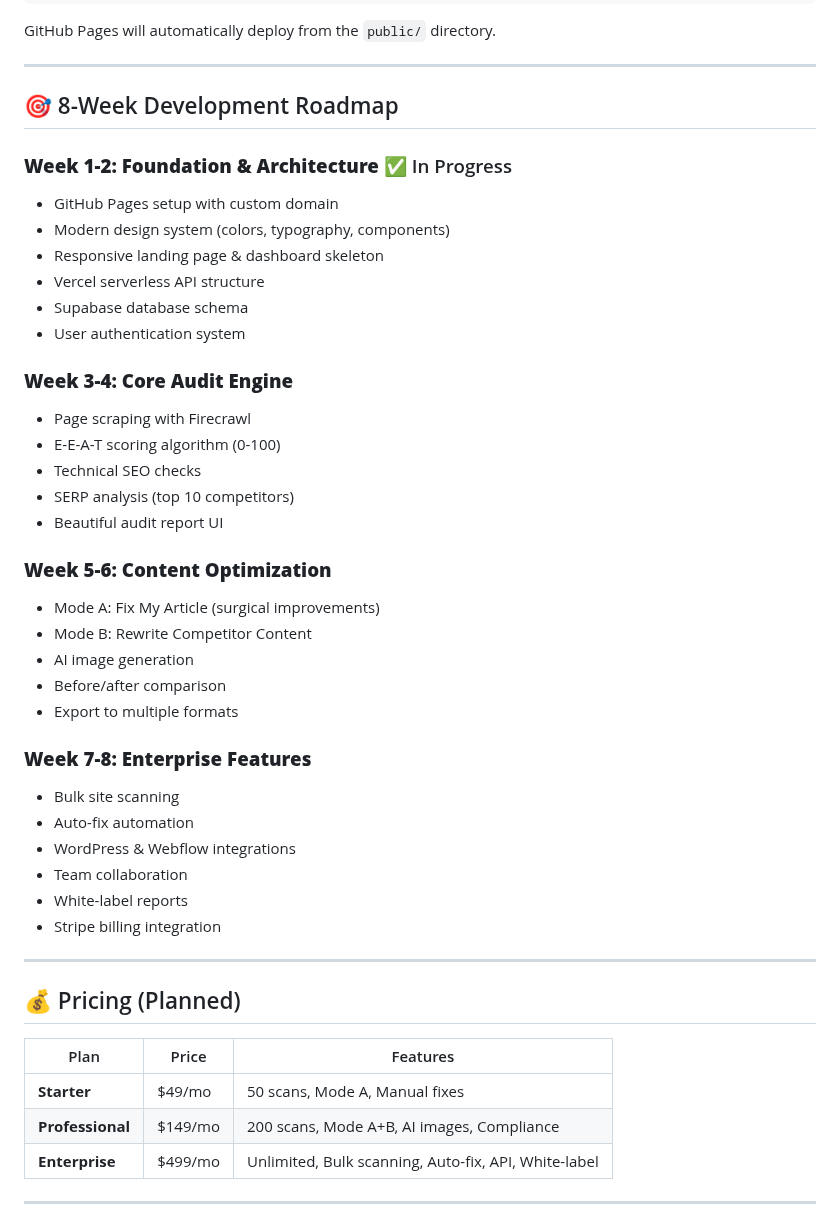
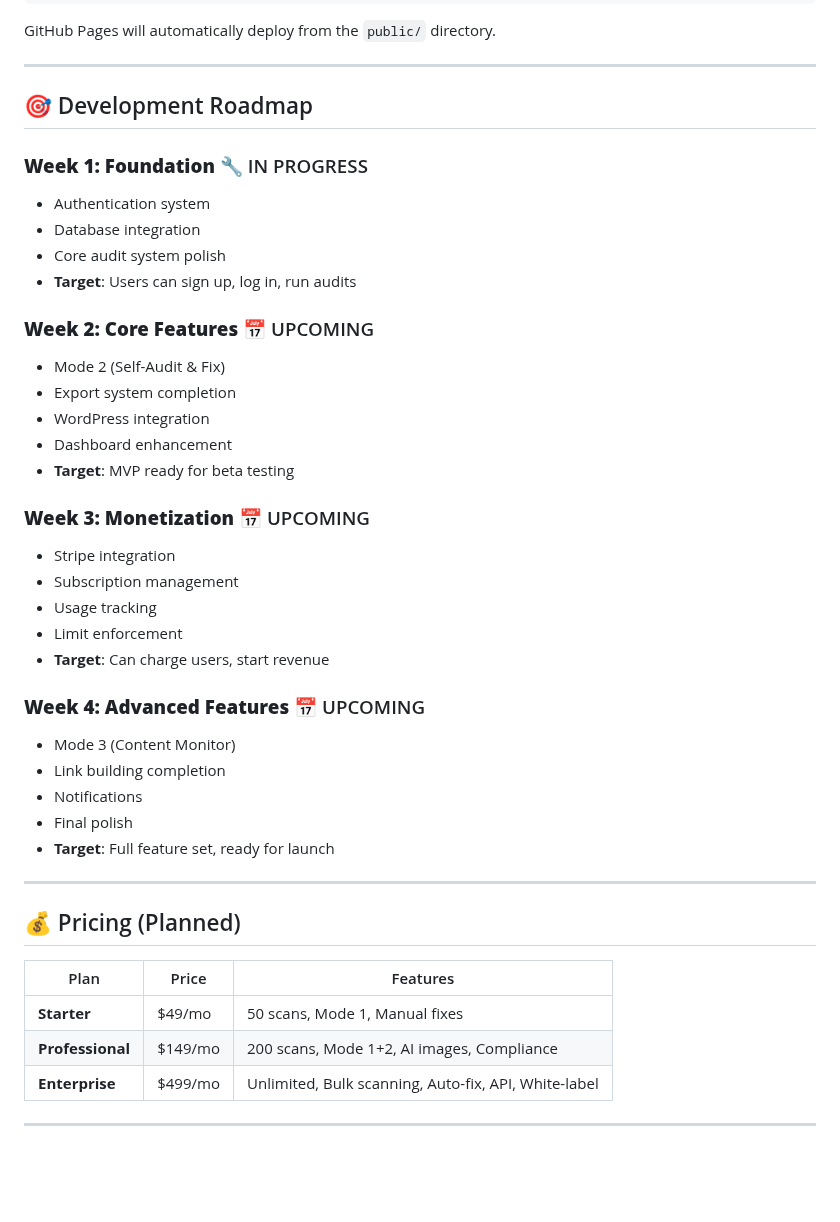
Before and after one commit to dannythehat/ranksmart, a Markdown page: README.md, the part around one of its changes. Drawn GitHub-style; blank space fills up the shorter version.

```diff
--- a/README.md
+++ b/README.md
@@ -166,37 +185,34 @@ GitHub Pages will automatically deploy from the `public/` directory.
 
 ---
 
-## 🎯 8-Week Development Roadmap
+## 🎯 Development Roadmap
 
-### **Week 1-2: Foundation & Architecture** ✅ In Progress
-- GitHub Pages setup with custom domain
-- Modern design system (colors, typography, components)
-- Responsive landing page & dashboard skeleton
-- Vercel serverless API structure
-- Supabase database schema
-- User authentication system
+### **Week 1: Foundation** 🔧 IN PROGRESS
+- Authentication system
+- Database integration
+- Core audit system polish
+- **Target**: Users can sign up, log in, run audits
 
-### **Week 3-4: Core Audit Engine**
-- Page scraping with Firecrawl
-- E-E-A-T scoring algorithm (0-100)
-- Technical SEO checks
-- SERP analysis (top 10 competitors)
-- Beautiful audit report UI
+### **Week 2: Core Features** 📅 UPCOMING
+- Mode 2 (Self-Audit & Fix)
+- Export system completion
+- WordPress integration
+- Dashboard enhancement
+- **Target**: MVP ready for beta testing
 
-### **Week 5-6: Content Optimization**
-- Mode A: Fix My Article (surgical improvements)
-- Mode B: Rewrite Competitor Content
-- AI image generation
-- Before/after comparison
-- Export to multiple formats
+### **Week 3: Monetization** 📅 UPCOMING
+- Stripe integration
+- Subscription management
+- Usage tracking
+- Limit enforcement
+- **Target**: Can charge users, start revenue
 
-### **Week 7-8: Enterprise Features**
-- Bulk site scanning
-- Auto-fix automation
-- WordPress & Webflow integrations
-- Team collaboration
-- White-label reports
-- Stripe billing integration
+### **Week 4: Advanced Features** 📅 UPCOMING
+- Mode 3 (Content Monitor)
+- Link building completion
+- Notifications
+- Final polish
+- **Target**: Full feature set, ready for launch
 
 ---
 
@@ -204,8 +220,8 @@ GitHub Pages will automatically deploy from the `public/` directory.
 
 | Plan | Price | Features |
 |------|-------|----------|
-| **Starter** | $49/mo | 50 scans, Mode A, Manual fixes |
-| **Professional** | $149/mo | 200 scans, Mode A+B, AI images, Compliance |
+| **Starter** | $49/mo | 50 scans, Mode 1, Manual fixes |
+| **Professional** | $149/mo | 200 scans, Mode 1+2, AI images, Compliance |
 | **Enterprise** | $499/mo | Unlimited, Bulk scanning, Auto-fix, API, White-label |
 
 ---
```
Also changed, not shown: other parts of README.md (+138 -115 lines).
